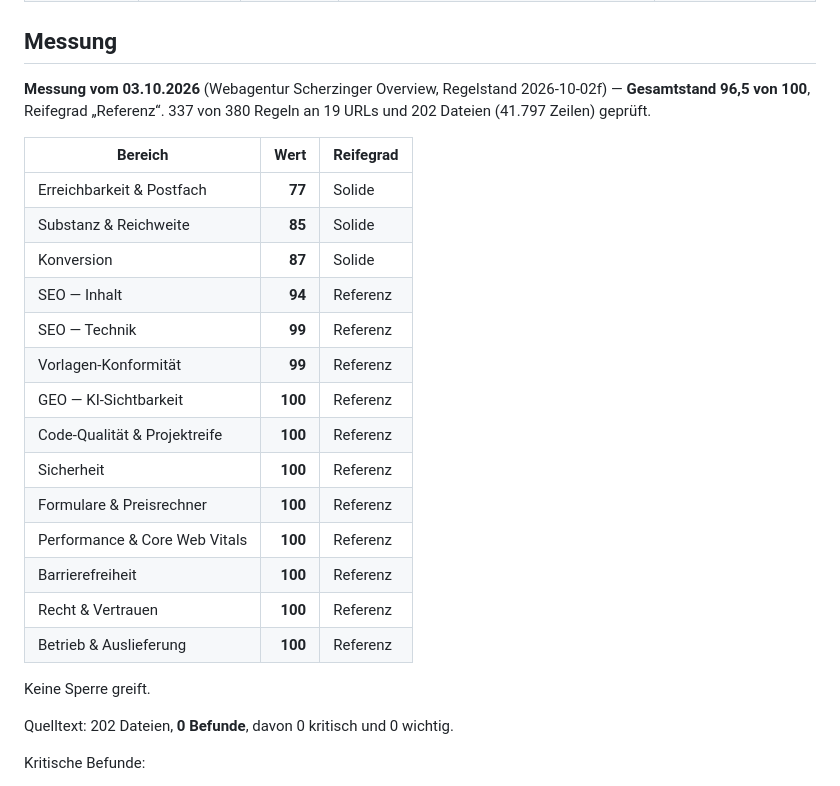
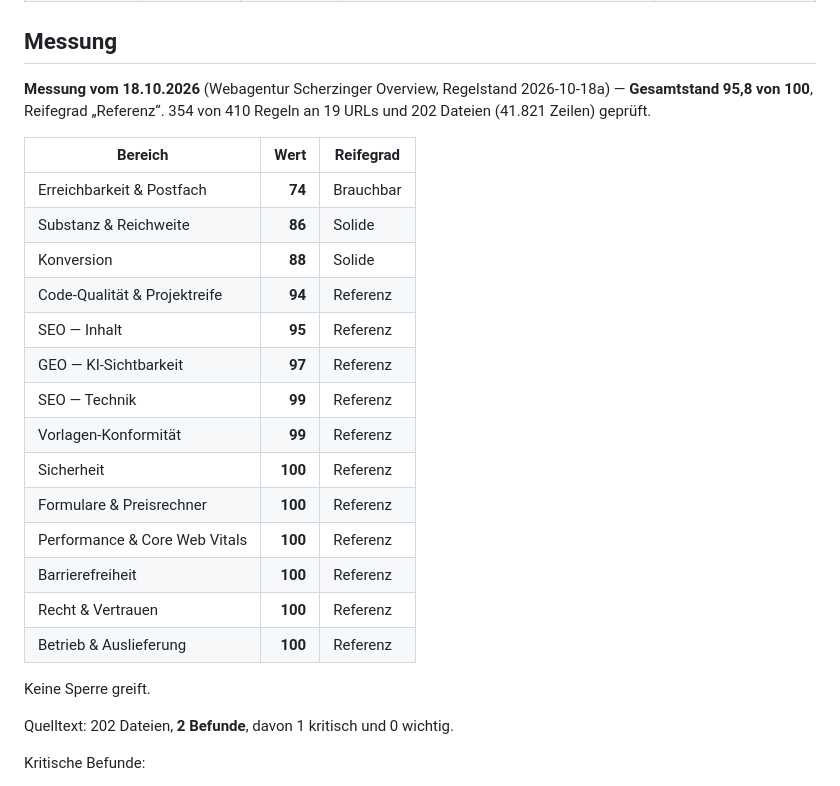
Before and after one commit to BastianScherzinger/Webseitemitstripe, a Markdown page: doku/00-STATUS.md, the part around one of its changes. GitHub-like rendering.

Commit message:
Doku: Messung vom 2026-10-18 nachgetragen
Durchgeführt über Webagentur Scherzinger Overview.

```diff
--- a/doku/00-STATUS.md
+++ b/doku/00-STATUS.md
@@ -53,18 +53,18 @@ Aus den Köpfen der zehn Bereichsdateien, alle am 02.10.2026 gegen Code und Live
 ## Messung
 
 <!-- messung:anfang -->
-**Messung vom 03.10.2026** (Webagentur Scherzinger Overview, Regelstand 2026-10-02f) — **Gesamtstand 96,5 von 100**, Reifegrad „Referenz“. 337 von 380 Regeln an 19 URLs und 202 Dateien (41.797 Zeilen) geprüft.
+**Messung vom 18.10.2026** (Webagentur Scherzinger Overview, Regelstand 2026-10-18a) — **Gesamtstand 95,8 von 100**, Reifegrad „Referenz“. 354 von 410 Regeln an 19 URLs und 202 Dateien (41.821 Zeilen) geprüft.
 
 | Bereich | Wert | Reifegrad |
 |---|---:|---|
-| Erreichbarkeit & Postfach | **77** | Solide |
-| Substanz & Reichweite | **85** | Solide |
-| Konversion | **87** | Solide |
-| SEO — Inhalt | **94** | Referenz |
+| Erreichbarkeit & Postfach | **74** | Brauchbar |
+| Substanz & Reichweite | **86** | Solide |
+| Konversion | **88** | Solide |
+| Code-Qualität & Projektreife | **94** | Referenz |
+| SEO — Inhalt | **95** | Referenz |
+| GEO — KI-Sichtbarkeit | **97** | Referenz |
 | SEO — Technik | **99** | Referenz |
 | Vorlagen-Konformität | **99** | Referenz |
-| GEO — KI-Sichtbarkeit | **100** | Referenz |
-| Code-Qualität & Projektreife | **100** | Referenz |
 | Sicherheit | **100** | Referenz |
 | Formulare & Preisrechner | **100** | Referenz |
 | Performance & Core Web Vitals | **100** | Referenz |
@@ -74,7 +74,7 @@ Aus den Köpfen der zehn Bereichsdateien, alle am 02.10.2026 gegen Code und Live
 
 Keine Sperre greift.
 
-Quelltext: 202 Dateien, **0 Befunde**, davon 0 kritisch und 0 wichtig.
+Quelltext: 202 Dateien, **2 Befunde**, davon 1 kritisch und 0 wichtig.
 
 Kritische Befunde:
 
```
Also changed, not shown: other parts of doku/00-STATUS.md (+1 -1 lines), doku/70-PERFORMANCE.md (+12 -12 lines).
